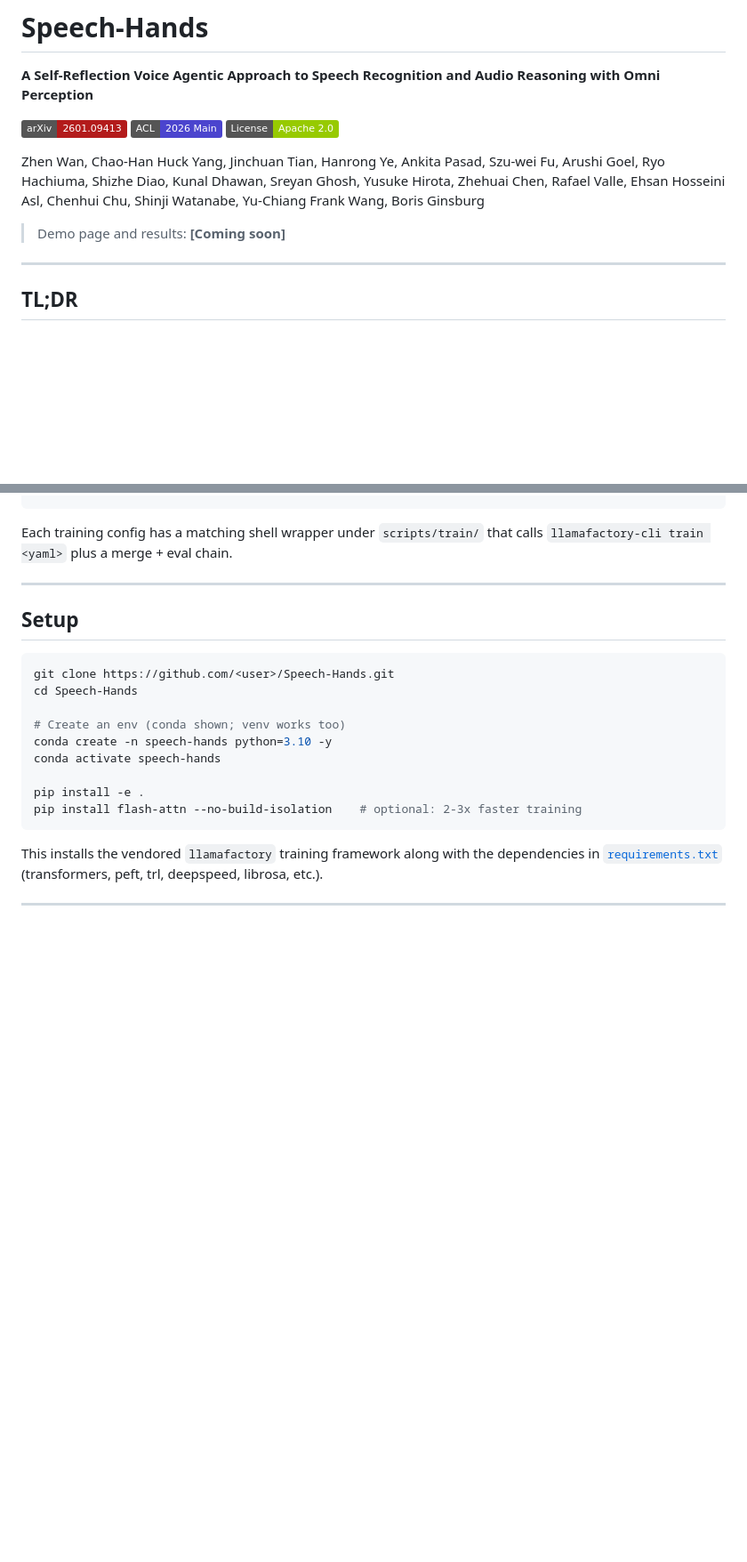
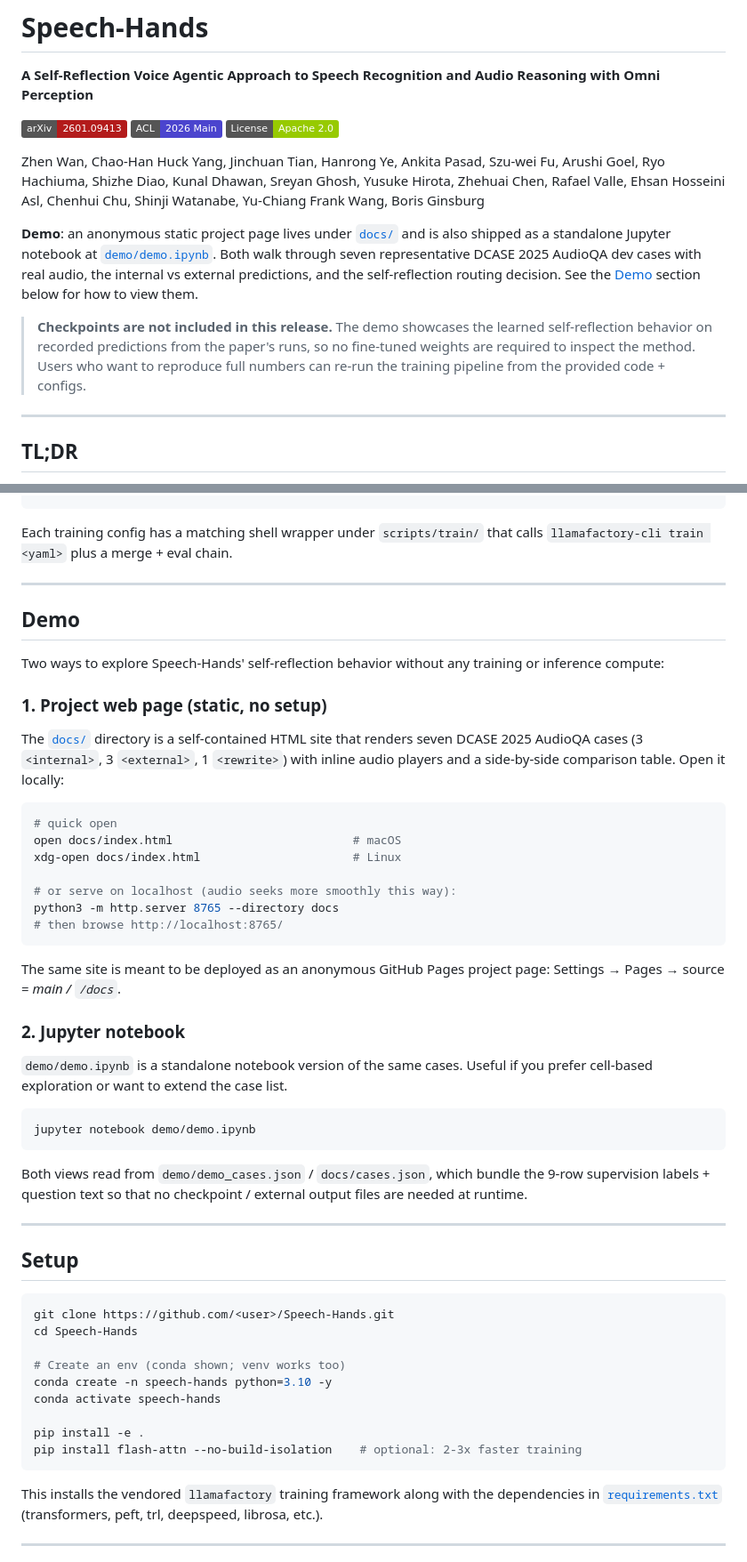
Before and after one commit to Anonymous-paper-page/Speech-Hands, a Markdown page: README.md, 2 parts joined by grey strips. Shown at 89% size. Drawn GitHub-style; badges without logos; blank space fills up the shorter version.

Commit message:
docs: add Demo section to README + checkpoints-not-included notice
- Replace "[Coming soon]" demo pointer with a concrete mention of
  the anonymous project site under docs/ and the Jupyter notebook
  under demo/demo.ipynb. Both show 7 representative DCASE 2025
  AudioQA cases (3 <internal>, 3 <external>, 1 <rewrite>) with real
  audio playback, side-by-side predictions, and the self-reflection
  routing decision — no checkpoint required.
- Add a clear "Checkpoints are not included" disclaimer up front so
  readers know what to expect from the release.
- New "## Demo" section gives the two viewing paths:
    1. open docs/index.html directly, or serve it as a static site
       (also deploys verbatim to GitHub Pages under Settings → Pages
        → /docs)
    2. jupyter notebook demo/demo.ipynb
  Explains that both read from a prepackaged cases file, so no
  external output or model state is needed at runtime.

Step 7c completes the repo cleanup for ACL 2026 Main release.

Co-Authored-By: Claude Opus 4.7 (1M context) <noreply@anthropic.com>

````diff
--- a/README.md
+++ b/README.md
@@ -8,7 +8,9 @@
 
 Zhen Wan, Chao-Han Huck Yang, Jinchuan Tian, Hanrong Ye, Ankita Pasad, Szu-wei Fu, Arushi Goel, Ryo Hachiuma, Shizhe Diao, Kunal Dhawan, Sreyan Ghosh, Yusuke Hirota, Zhehuai Chen, Rafael Valle, Ehsan Hosseini Asl, Chenhui Chu, Shinji Watanabe, Yu-Chiang Frank Wang, Boris Ginsburg
 
-> Demo page and results: **[Coming soon]**
+**Demo**: an anonymous static project page lives under [`docs/`](docs/) and is also shipped as a standalone Jupyter notebook at [`demo/demo.ipynb`](demo/demo.ipynb). Both walk through seven representative DCASE 2025 AudioQA dev cases with real audio, the internal vs external predictions, and the self-reflection routing decision. See the [Demo](#demo) section below for how to view them.
+
+> **Checkpoints are not included in this release.** The demo showcases the learned self-reflection behavior on recorded predictions from the paper's runs, so no fine-tuned weights are required to inspect the method. Users who want to reproduce full numbers can re-run the training pipeline from the provided code + configs.
 
 ---
 
@@ -54,6 +56,38 @@ Speech-Hands/
 ```
 
 Each training config has a matching shell wrapper under `scripts/train/` that calls `llamafactory-cli train <yaml>` plus a merge + eval chain.
+
+---
+
+## Demo
+
+Two ways to explore Speech-Hands' self-reflection behavior without any training or inference compute:
+
+### 1. Project web page (static, no setup)
+
+The [`docs/`](docs/) directory is a self-contained HTML site that renders seven DCASE 2025 AudioQA cases (3 `<internal>`, 3 `<external>`, 1 `<rewrite>`) with inline audio players and a side-by-side comparison table. Open it locally:
+
+```bash
+# quick open
+open docs/index.html                          # macOS
+xdg-open docs/index.html                      # Linux
+
+# or serve on localhost (audio seeks more smoothly this way):
+python3 -m http.server 8765 --directory docs
+# then browse http://localhost:8765/
+```
+
+The same site is meant to be deployed as an anonymous GitHub Pages project page: Settings → Pages → source = *main / `/docs`*.
+
+### 2. Jupyter notebook
+
+`demo/demo.ipynb` is a standalone notebook version of the same cases. Useful if you prefer cell-based exploration or want to extend the case list.
+
+```bash
+jupyter notebook demo/demo.ipynb
+```
+
+Both views read from `demo/demo_cases.json` / `docs/cases.json`, which bundle the 9-row supervision labels + question text so that no checkpoint / external output files are needed at runtime.
 
 ---
 
````
